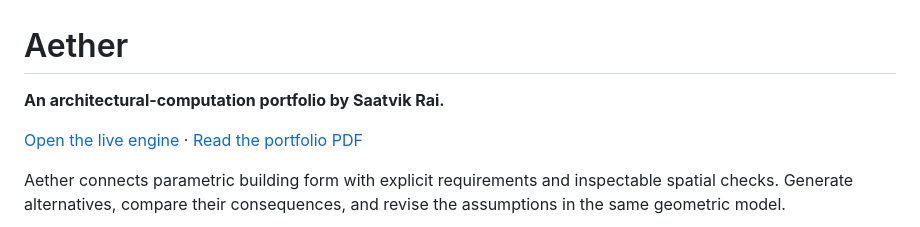
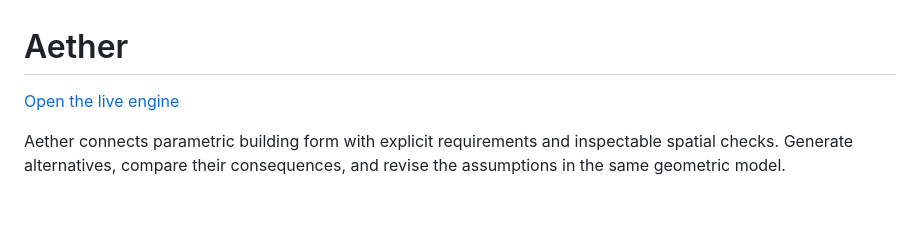
Before and after one commit to DemonJ01/aether-architectural-computation, a Markdown page: README.md, the part around the change. GitHub-like rendering; blank space fills up the shorter version.

Commit message:
Simplify README introduction and remove portfolio PDF link

```diff
--- a/README.md
+++ b/README.md
@@ -1,8 +1,6 @@
 # Aether
 
-**An architectural-computation portfolio by Saatvik Rai.**
-
-[Open the live engine](https://saatvik-rai-aether.vercel.app) · [Read the portfolio PDF](public/Saatvik-Computation-Portfolio.pdf)
+[Open the live engine](https://saatvik-rai-aether.vercel.app)
 
 Aether connects parametric building form with explicit requirements and inspectable spatial checks. Generate alternatives, compare their consequences, and revise the assumptions in the same geometric model.
 
```
